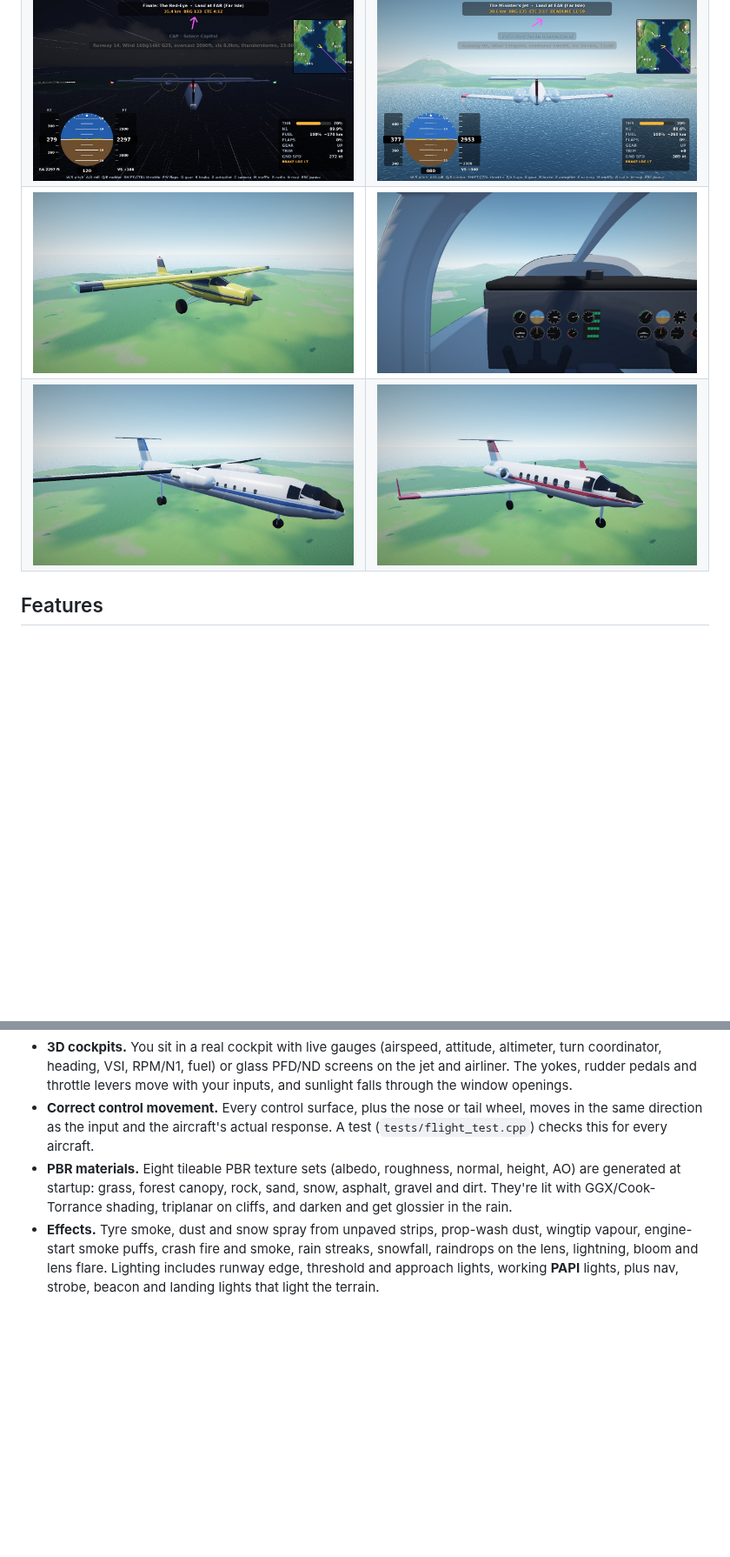
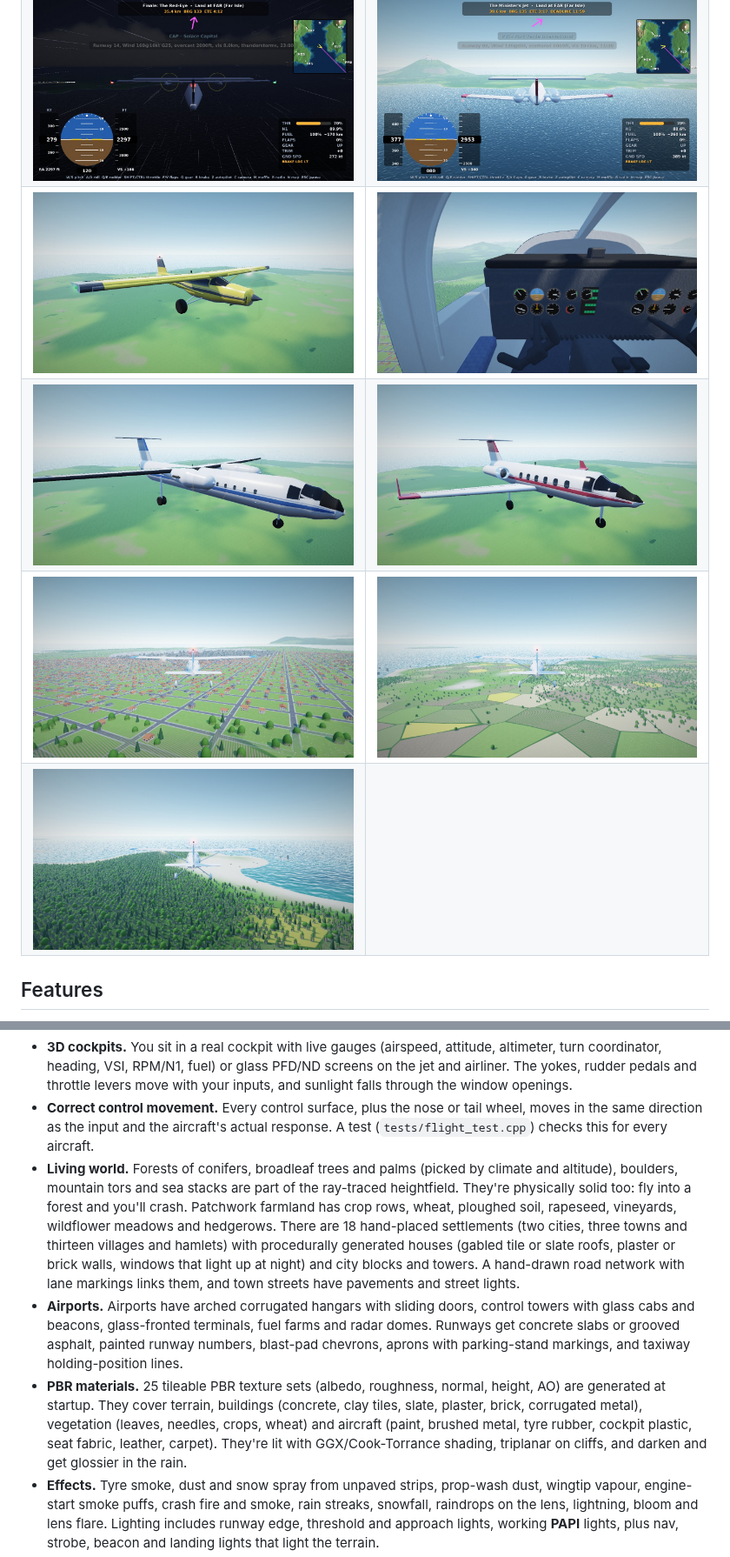
Before and after one commit to chad04220/Solace-Express, a Markdown page: README.md, 2 parts joined by grey strips. Shown at 87% size. GitHub-like rendering; pictures changed too: docs/city.jpg (added), docs/cockpit.jpg, docs/farmland.jpg (added); blank space fills up the shorter version.

```diff
--- a/README.md
+++ b/README.md
@@ -10,6 +10,8 @@ A pilot-career flight game for Windows with a real-time **GPU ray-traced** world
 | ![Storm run](docs/storm.jpg) | ![Business jet over Kaleo](docs/jet.jpg) |
 | ![Bushmaster STOL](docs/bushmaster.jpg) | ![Islander cockpit](docs/cockpit.jpg) |
 | ![Meridian Q400](docs/meridian.jpg) | ![Starling 500](docs/starling.jpg) |
+| ![Port Verde city](docs/city.jpg) | ![Farmland and forest](docs/farmland.jpg) |
+| ![Kaleo coast with palms and a sea stack](docs/kaleo_coast.jpg) | |
 
 ## Features
 
@@ -17,7 +19,9 @@ A pilot-career flight game for Windows with a real-time **GPU ray-traced** world
 - **Detailed aircraft.** Each of the 7 aircraft is hand-built. Fuselages are shaped from 8 cross-sections, and wings and tails are tapered airfoil sections with sweep, dihedral and winglets. Flaps (with rearward Fowler travel), ailerons, elevators and rudders are separate hinged parts. You'll also see wing struts, STOL slats, engine cowls, exhaust stacks, turboprop and jet nacelles with fan faces, a cargo pod, wheel fairings, tundra tyres, twin-wheel retracting gear, a steerable nose wheel, antennas, nav lights and liveries with window frames.
 - **3D cockpits.** You sit in a real cockpit with live gauges (airspeed, attitude, altimeter, turn coordinator, heading, VSI, RPM/N1, fuel) or glass PFD/ND screens on the jet and airliner. The yokes, rudder pedals and throttle levers move with your inputs, and sunlight falls through the window openings.
 - **Correct control movement.** Every control surface, plus the nose or tail wheel, moves in the same direction as the input and the aircraft's actual response. A test (`tests/flight_test.cpp`) checks this for every aircraft.
-- **PBR materials.** Eight tileable PBR texture sets (albedo, roughness, normal, height, AO) are generated at startup: grass, forest canopy, rock, sand, snow, asphalt, gravel and dirt. They're lit with GGX/Cook-Torrance shading, triplanar on cliffs, and darken and get glossier in the rain.
+- **Living world.** Forests of conifers, broadleaf trees and palms (picked by climate and altitude), boulders, mountain tors and sea stacks are part of the ray-traced heightfield. They're physically solid too: fly into a forest and you'll crash. Patchwork farmland has crop rows, wheat, ploughed soil, rapeseed, vineyards, wildflower meadows and hedgerows. There are 18 hand-placed settlements (two cities, three towns and thirteen villages and hamlets) with procedurally generated houses (gabled tile or slate roofs, plaster or brick walls, windows that light up at night) and city blocks and towers. A hand-drawn road network with lane markings links them, and town streets have pavements and street lights.
+- **Airports.** Airports have arched corrugated hangars with sliding doors, control towers with glass cabs and beacons, glass-fronted terminals, fuel farms and radar domes. Runways get concrete slabs or grooved asphalt, painted runway numbers, blast-pad chevrons, aprons with parking-stand markings, and taxiway holding-position lines.
+- **PBR materials.** 25 tileable PBR texture sets (albedo, roughness, normal, height, AO) are generated at startup. They cover terrain, buildings (concrete, clay tiles, slate, plaster, brick, corrugated metal), vegetation (leaves, needles, crops, wheat) and aircraft (paint, brushed metal, tyre rubber, cockpit plastic, seat fabric, leather, carpet). They're lit with GGX/Cook-Torrance shading, triplanar on cliffs, and darken and get glossier in the rain.
 - **Effects.** Tyre smoke, dust and snow spray from unpaved strips, prop-wash dust, wingtip vapour, engine-start smoke puffs, crash fire and smoke, rain streaks, snowfall, raindrops on the lens, lightning, bloom and lens flare. Lighting includes runway edge, threshold and approach lights, working **PAPI** lights, plus nav, strobe, beacon and landing lights that light the terrain.
 - **Engine sound.** All audio is synthesised in real time. Piston engines are modelled one cylinder at a time: each firing excites exhaust resonators, and slight differences between cylinders give the uneven idle and crank-rate rumble. On top of that is a prop blade-pass buzz and whoosh. Twins run two engines slightly out of sync so they beat against each other. Turboprops and jets get their own whine, roar and buzz-saw models. The cockpit view filters the sound, and you'll also hear a starter motor, wind, runway seams, tyre chirps, stall horn or stick shaker, gear and flap motors, rain and thunder.
 - **Muffle button (M).** A headset-style noise filter that turns down engine, wind and rolling noise for relaxed cruising.
```
Also changed, not shown: 15 other files.
